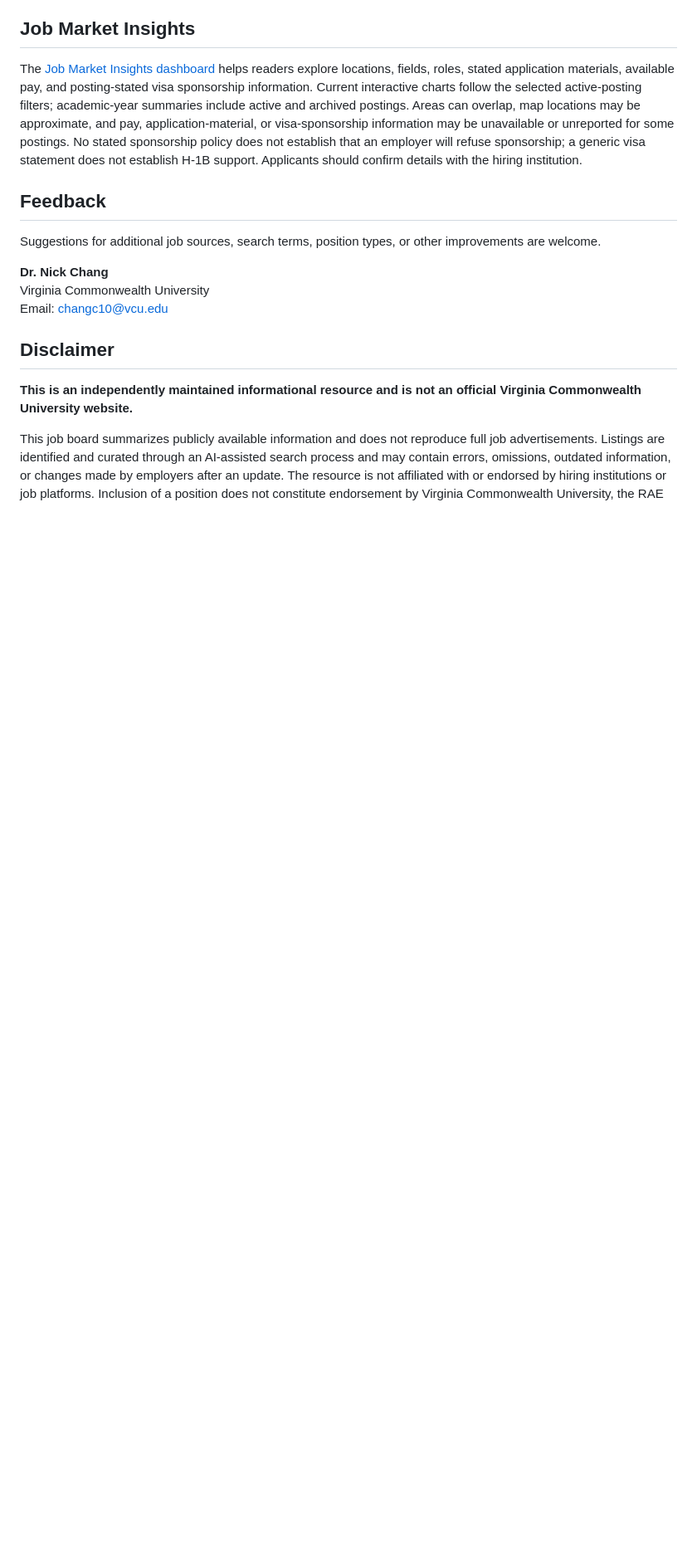
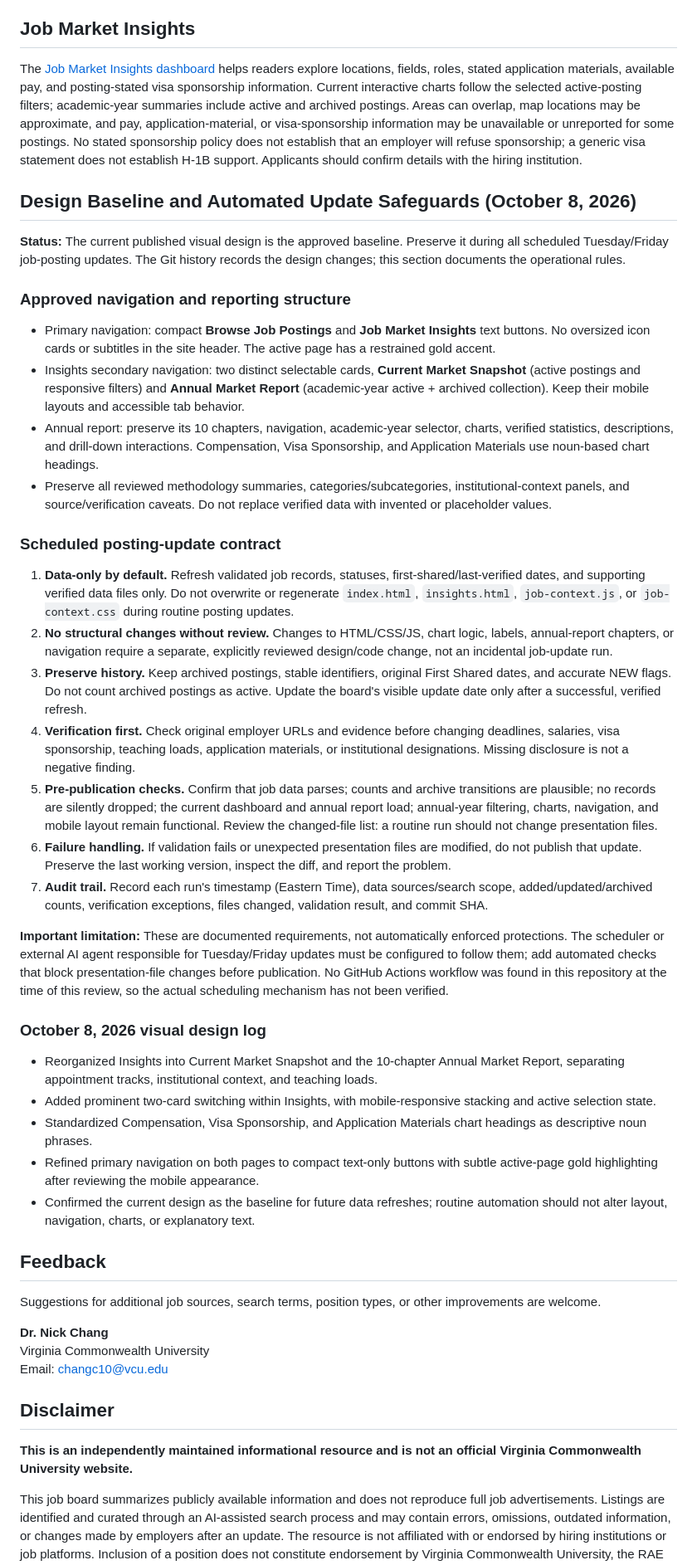
Before and after one commit to chiningchang/rae-job-opportunities, a Markdown page: README.md, the part around the change. Shown at 83% size. Rendered like a GitHub page; blank space fills up the shorter version.

Commit message:
Document approved design baseline and safeguards for scheduled job updates

```diff
--- a/README.md
+++ b/README.md
@@ -46,6 +46,37 @@ Closed, expired, removed, or otherwise no-longer-verifiable opportunities are pr
 
 The [Job Market Insights dashboard](https://chiningchang.github.io/rae-job-opportunities/insights.html) helps readers explore locations, fields, roles, stated application materials, available pay, and posting-stated visa sponsorship information. Current interactive charts follow the selected active-posting filters; academic-year summaries include active and archived postings. Areas can overlap, map locations may be approximate, and pay, application-material, or visa-sponsorship information may be unavailable or unreported for some postings. No stated sponsorship policy does not establish that an employer will refuse sponsorship; a generic visa statement does not establish H-1B support. Applicants should confirm details with the hiring institution.
 
+## Design Baseline and Automated Update Safeguards (October 8, 2026)
+
+**Status:** The current published visual design is the approved baseline. Preserve it during all scheduled Tuesday/Friday job-posting updates. The Git history records the design changes; this section documents the operational rules.
+
+### Approved navigation and reporting structure
+
+- Primary navigation: compact **Browse Job Postings** and **Job Market Insights** text buttons. No oversized icon cards or subtitles in the site header. The active page has a restrained gold accent.
+- Insights secondary navigation: two distinct selectable cards, **Current Market Snapshot** (active postings and responsive filters) and **Annual Market Report** (academic-year active + archived collection). Keep their mobile layouts and accessible tab behavior.
+- Annual report: preserve its 10 chapters, navigation, academic-year selector, charts, verified statistics, descriptions, and drill-down interactions. Compensation, Visa Sponsorship, and Application Materials use noun-based chart headings.
+- Preserve all reviewed methodology summaries, categories/subcategories, institutional-context panels, and source/verification caveats. Do not replace verified data with invented or placeholder values.
+
+### Scheduled posting-update contract
+
+1. **Data-only by default.** Refresh validated job records, statuses, first-shared/last-verified dates, and supporting verified data files only. Do not overwrite or regenerate `index.html`, `insights.html`, `job-context.js`, or `job-context.css` during routine posting updates.
+2. **No structural changes without review.** Changes to HTML/CSS/JS, chart logic, labels, annual-report chapters, or navigation require a separate, explicitly reviewed design/code change, not an incidental job-update run.
+3. **Preserve history.** Keep archived postings, stable identifiers, original First Shared dates, and accurate NEW flags. Do not count archived postings as active. Update the board's visible update date only after a successful, verified refresh.
+4. **Verification first.** Check original employer URLs and evidence before changing deadlines, salaries, visa sponsorship, teaching loads, application materials, or institutional designations. Missing disclosure is not a negative finding.
+5. **Pre-publication checks.** Confirm that job data parses; counts and archive transitions are plausible; no records are silently dropped; the current dashboard and annual report load; annual-year filtering, charts, navigation, and mobile layout remain functional. Review the changed-file list: a routine run should not change presentation files.
+6. **Failure handling.** If validation fails or unexpected presentation files are modified, do not publish that update. Preserve the last working version, inspect the diff, and report the problem.
+7. **Audit trail.** Record each run's timestamp (Eastern Time), data sources/search scope, added/updated/archived counts, verification exceptions, files changed, validation result, and commit SHA.
+
+**Important limitation:** These are documented requirements, not automatically enforced protections. The scheduler or external AI agent responsible for Tuesday/Friday updates must be configured to follow them; add automated checks that block presentation-file changes before publication. No GitHub Actions workflow was found in this repository at the time of this review, so the actual scheduling mechanism has not been verified.
+
+### October 8, 2026 visual design log
+
+- Reorganized Insights into Current Market Snapshot and the 10-chapter Annual Market Report, separating appointment tracks, institutional context, and teaching loads.
+- Added prominent two-card switching within Insights, with mobile-responsive stacking and active selection state.
+- Standardized Compensation, Visa Sponsorship, and Application Materials chart headings as descriptive noun phrases.
+- Refined primary navigation on both pages to compact text-only buttons with subtle active-page gold highlighting after reviewing the mobile appearance.
+- Confirmed the current design as the baseline for future data refreshes; routine automation should not alter layout, navigation, charts, or explanatory text.
+
 ## Feedback
 
 Suggestions for additional job sources, search terms, position types, or other improvements are welcome.
```
